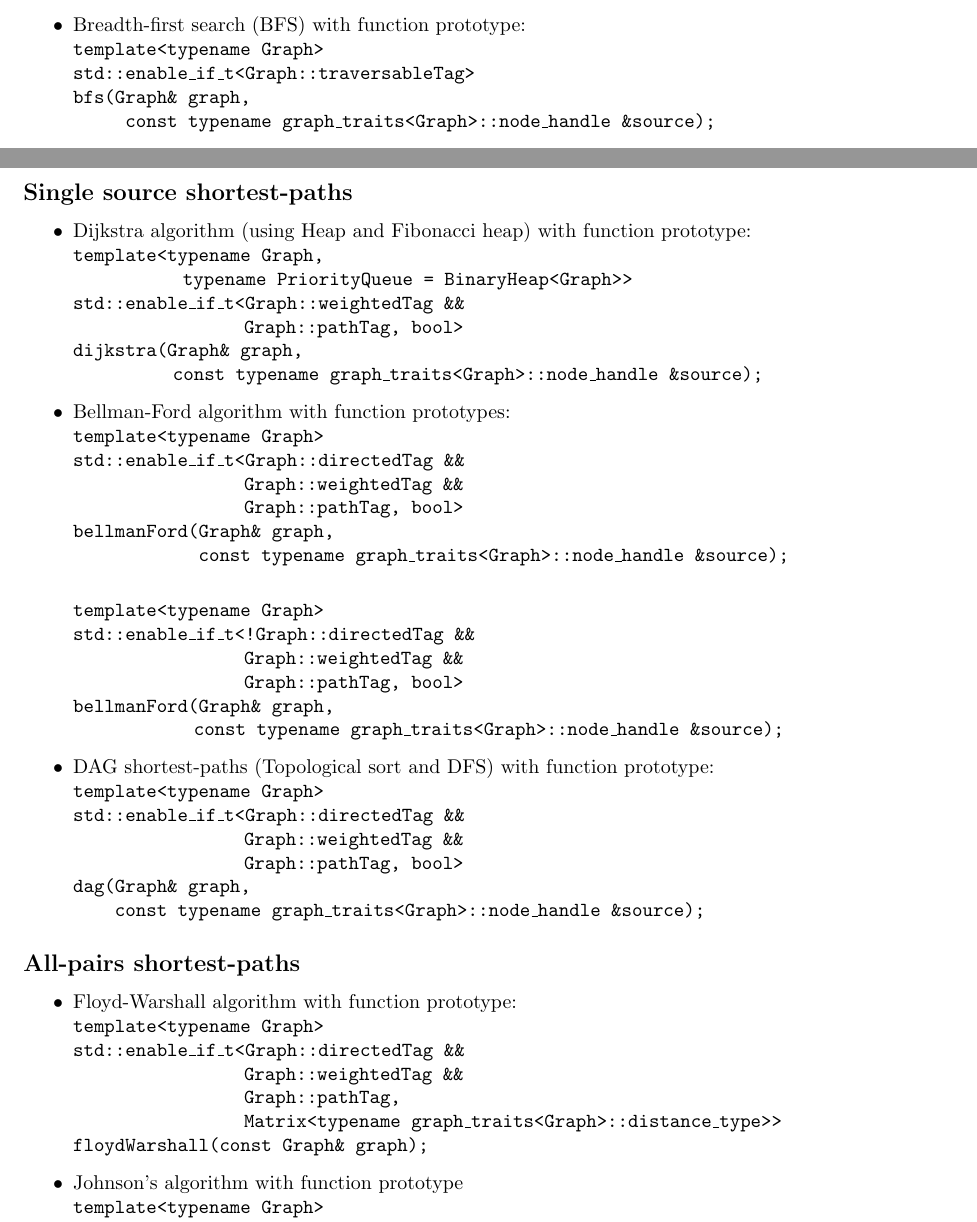
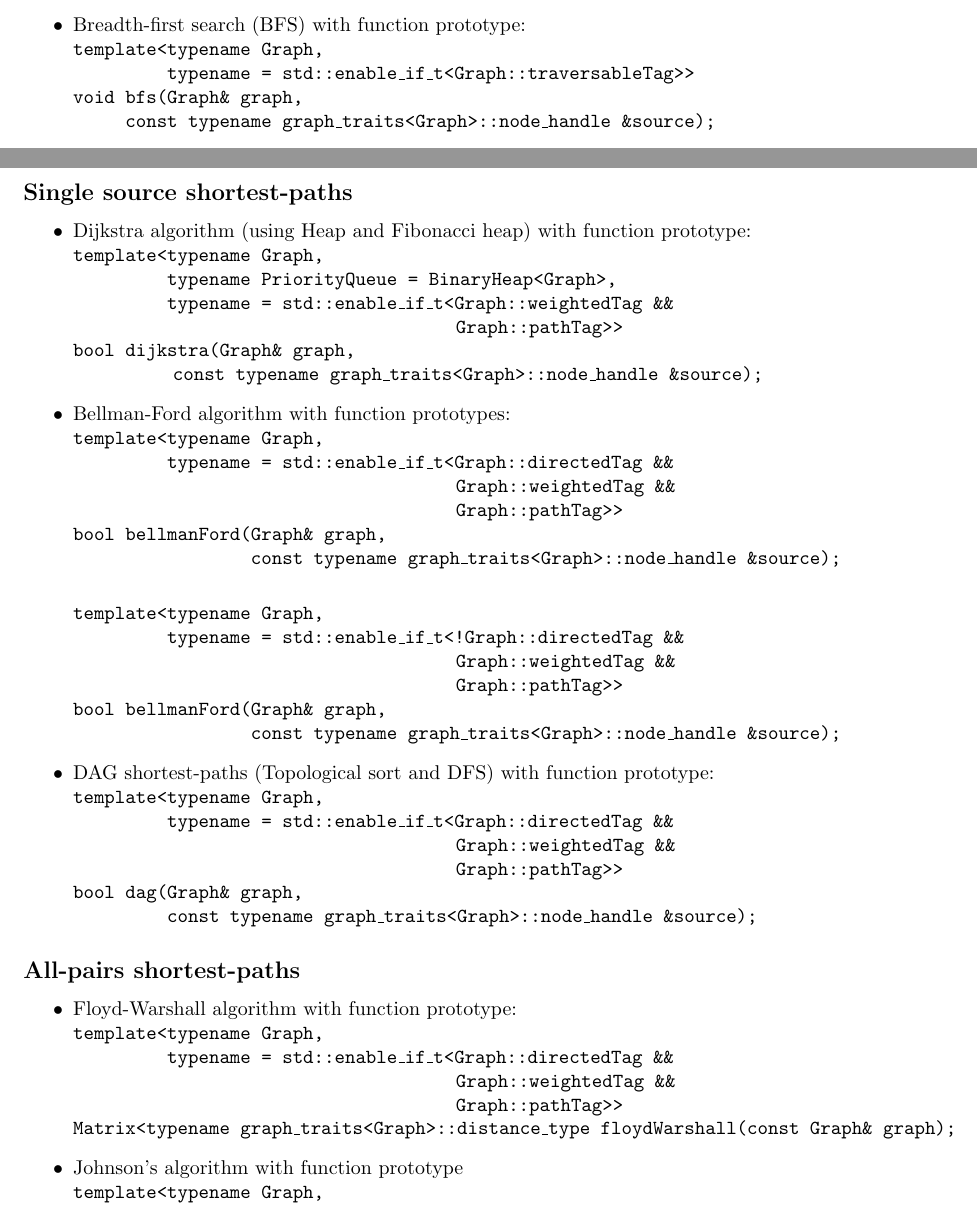
Before and after one commit to xmito/graphlib, a LaTeX document (Abstract/abstract.tex): two parts of pages 1 and 2 of 2, joined at a grey line, cut so that both start at the same text. Compiled offline with pdfLaTeX.

Commit message:
enable_ifs as template parameters

```diff
--- a/Abstract/abstract.tex
+++ b/Abstract/abstract.tex
@@ -31,8 +30,9 @@ The main goal of the proposed project is, as its name suggets, to create C++ lib
+				typename = std::enable\_if\_t<Graph::traversableTag>>\\
 		void dfs(Graph\& graph);}
 	\item Breadth-first search (BFS) with function prototype:\\
-		\texttt{template<typename Graph>\\
-		std::enable\_if\_t<Graph::traversableTag>\\
-		bfs(Graph\& graph,\\\hspace*{2em}
+		\texttt{template<typename Graph,\\\hspace*{4em}
+				typename = std::enable\_if\_t<Graph::traversableTag>>\\
+		void bfs(Graph\& graph,\\\hspace*{2em}
 		const typename graph\_traits<Graph>::node\_handle
 				 \&source);}
 	\item Iterative deepening depth-first search (IDDFS) with function prototype:\\
@@ -59,52 +59,50 @@ The main goal of the proposed project is, as its name suggets, to create C++ lib
 \subsection*{Single source shortest-paths}
 \begin{itemize}
 	\item Dijkstra algorithm (using Heap and Fibonacci heap) with function prototype:\\
-		\texttt{template<typename Graph,\\\hspace*{4.75em}
-			typename PriorityQueue = BinaryHeap<Graph>>\\
-			std::enable\_if\_t<Graph::weightedTag \&\&\\\hspace*{7.67em}
-			Graph::pathTag, bool>\\
-			dijkstra(Graph\& graph,\\\hspace*{4.27em}
+		\texttt{template<typename Graph,\\\hspace*{4em}
+				typename PriorityQueue = BinaryHeap<Graph>,\\\hspace*{4em}
+				typename = std::enable\_if\_t<Graph::weightedTag \&\&\\\hspace*{17.8em}
+				Graph::pathTag>>\\
+			bool dijkstra(Graph\& graph,\\\hspace*{4.27em}
 			const typename graph\_traits<Graph>::node\_handle \&source);}
 
 	\item Bellman-Ford algorithm with function prototypes:\\
-		\texttt{template<typename Graph>\\
-			std::enable\_if\_t<Graph::directedTag \&\&\\\hspace*{7.67em}
-			Graph::weightedTag \&\&\\\hspace*{7.67em}
-			Graph::pathTag, bool>\\
-			bellmanFord(Graph\& graph,\\\hspace*{5.5em}
+		\texttt{template<typename Graph,\\\hspace*{4em}
+				typename = std::enable\_if\_t<Graph::directedTag \&\&\\\hspace*{17.8em}
+											  Graph::weightedTag \&\&\\\hspace*{17.8em}
+											  Graph::pathTag>>\\
+			bool bellmanFord(Graph\& graph,\\\hspace*{8em}
 			const typename graph\_traits<Graph>::node\_handle \&source);} \\
 
-		\texttt{template<typename Graph>\\
-			std::enable\_if\_t<!Graph::directedTag \&\&\\\hspace*{7.67em}
-			Graph::weightedTag \&\&\\\hspace*{7.67em}
-			Graph::pathTag, bool>\\
-			bellmanFord(Graph\& graph,\\\hspace*{5.27em}
+			\texttt{template<typename Graph,\\\hspace*{4em}
+							 typename = std::enable\_if\_t<!Graph::directedTag \&\&\\\hspace*{17.8em}
+														    Graph::weightedTag \&\&\\\hspace*{17.8em}
+														    Graph::pathTag>>\\
+			bool bellmanFord(Graph\& graph,\\\hspace*{8em}
 			const typename graph\_traits<Graph>::node\_handle \&source);}
 
 	\item DAG shortest-paths (Topological sort and DFS) with function prototype:\\
-		\texttt{template<typename Graph>\\
-			std::enable\_if\_t<Graph::directedTag \&\&\\\hspace*{7.67em}
-			Graph::weightedTag \&\&\\\hspace*{7.67em}
-			Graph::pathTag, bool>\\
-		dag(Graph\& graph, \\\hspace*{1.5em}
-			const typename graph\_traits<Graph>::node\_handle \&source);}
+		\texttt{template<typename Graph,\\\hspace*{4em}
+						 typename = std::enable\_if\_t<Graph::directedTag \&\&\\\hspace*{17.8em}
+													   Graph::weightedTag \&\&\\\hspace*{17.8em}
+													   Graph::pathTag>>\\
+		bool dag(Graph\& graph, \\\hspace*{4em}
+				const typename graph\_traits<Graph>::node\_handle \&source);}
 \end{itemize}
 
 \subsection*{All-pairs shortest-paths}
 \begin{itemize}
 	\item Floyd-Warshall algorithm with function prototype:\\
-		\texttt{template<typename Graph>\\
-			std::enable\_if\_t<Graph::directedTag \&\&\\\hspace*{7.67em}
-			Graph::weightedTag \&\&\\\hspace*{7.67em}
-			Graph::pathTag,\\\hspace*{7.67em}
-			Matrix<typename graph\_traits<Graph>::distance\_type>>\\
-		floydWarshall(const Graph\& graph);}
+		\texttt{template<typename Graph,\\\hspace*{4em}
+				typename = std::enable\_if\_t<Graph::directedTag \&\&\\\hspace*{17.8em}
+							Graph::weightedTag \&\&\\\hspace*{17.8em}
+							Graph::pathTag>>\\
+		Matrix<typename graph\_traits<Graph>::distance\_type floydWarshall(const Graph\& graph);}
 	\item Johnson's algorithm with function prototype\\
-		\texttt{template<typename Graph>\\
-			std::enable\_if\_t<Graph::directedTag \&\&\\\hspace*{7.67em}
-			Graph::weightedTag \&\&\\\hspace*{7.67em}
-			Graph::pathTag,\\\hspace*{7.67em}
-			Matrix<typename graph\_traits<Graph>::distance\_type>>\\
-		johnson(Graph\& graph);}
+		\texttt{template<typename Graph,\\\hspace*{4em}
+						 typename  = std::enable\_if\_t<Graph::directedTag \&\&\\\hspace*{17.8em}
+														Graph::weightedTag \&\&\\\hspace*{17.8em}
+														Graph::pathTag>>\\
+		Matrix<typename graph\_traits<Graph>::distance\_type johnson(Graph\& graph);}
 \end{itemize}
 \end{document}
```
Also changed, not shown: Abstract/abstract.pdf, Abstract/abstract.tex (21 more changed lines).
